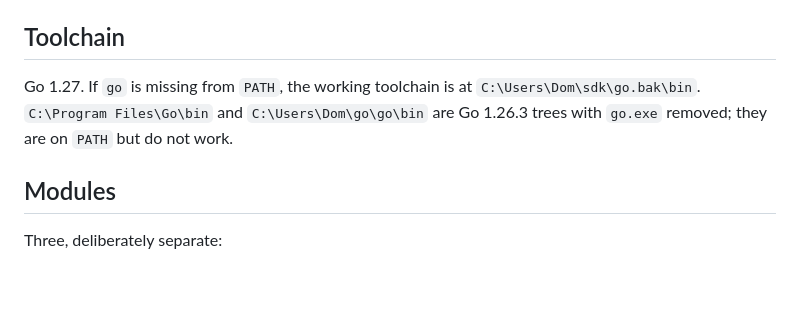
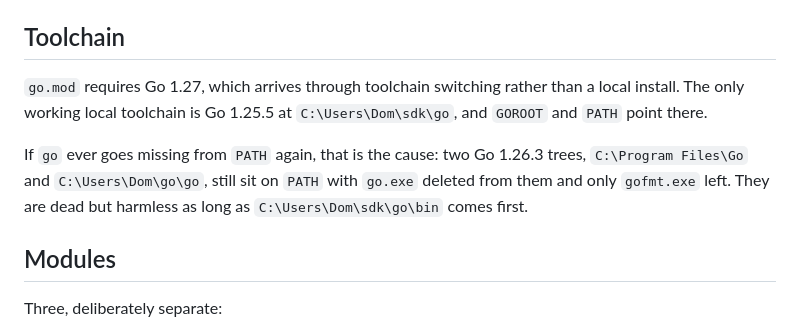
Before and after one commit to DonaldMurillo/fastr-docs, a Markdown page: AGENTS.md, the part around the change. Rendered like a GitHub page; blank space fills up the shorter version.

Commit message:
docs: correct the toolchain note in AGENTS.md
The local install is Go 1.25.5 at C:\Users\Dom\sdk\go, not 1.27.0 at
sdk\go.bak; go.bak's VERSION file is stale and both copies report 1.27.0
only because toolchain switching pulls it from the module cache. GOROOT
and PATH now point at the working install.

Co-Authored-By: Claude Opus 5 (1M context) <noreply@anthropic.com>
Claude-Session: https://claude.ai/code/session_014v9ptuQG7QVYUTtUH9T4q8

```diff
--- a/AGENTS.md
+++ b/AGENTS.md
@@ -6,10 +6,14 @@ for guidance on authoring a docs project, that lives in the skills under
 
 ## Toolchain
 
-Go 1.27. If `go` is missing from `PATH`, the working toolchain is at
-`C:\Users\Dom\sdk\go.bak\bin`. `C:\Program Files\Go\bin` and
-`C:\Users\Dom\go\go\bin` are Go 1.26.3 trees with `go.exe` removed; they are on
-`PATH` but do not work.
+`go.mod` requires Go 1.27, which arrives through toolchain switching rather
+than a local install. The only working local toolchain is Go 1.25.5 at
+`C:\Users\Dom\sdk\go`, and `GOROOT` and `PATH` point there.
+
+If `go` ever goes missing from `PATH` again, that is the cause: two Go 1.26.3
+trees, `C:\Program Files\Go` and `C:\Users\Dom\go\go`, still sit on `PATH` with
+`go.exe` deleted from them and only `gofmt.exe` left. They are dead but
+harmless as long as `C:\Users\Dom\sdk\go\bin` comes first.
 
 ## Modules
 
```
